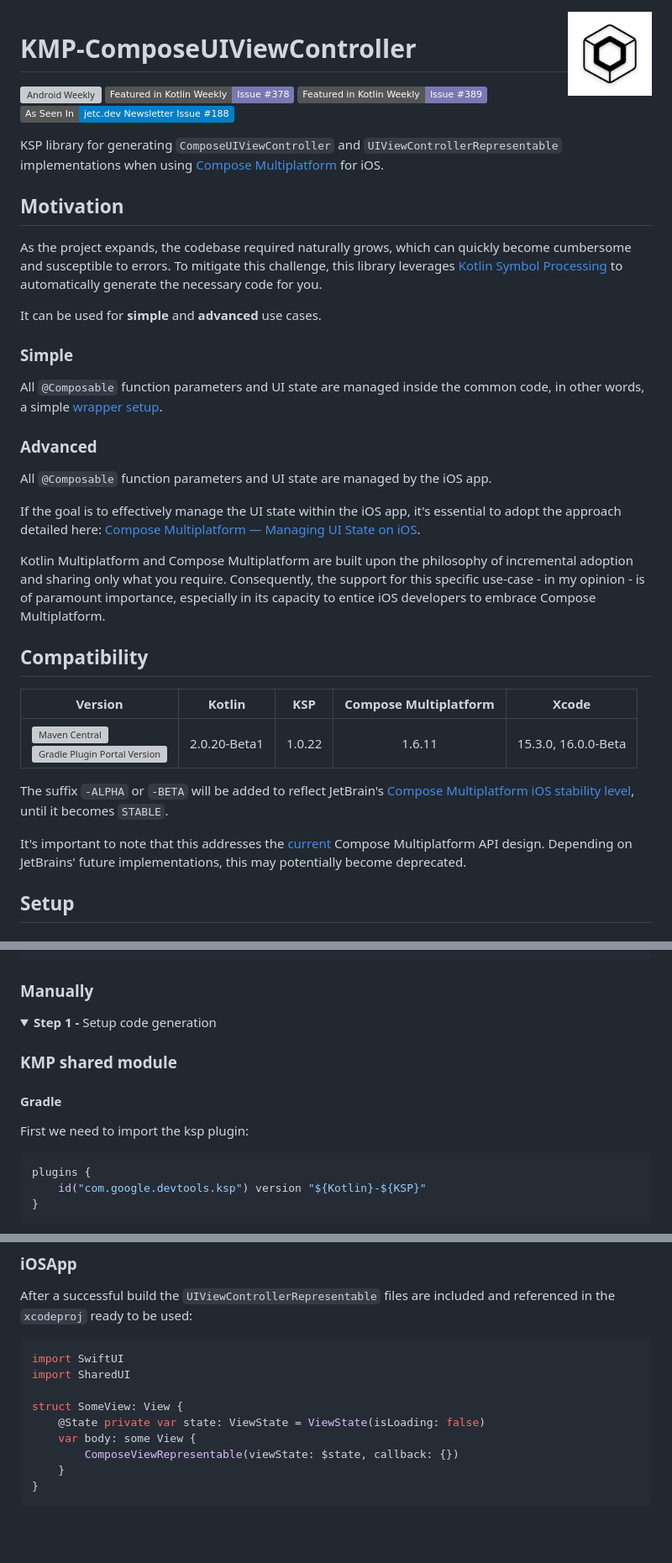
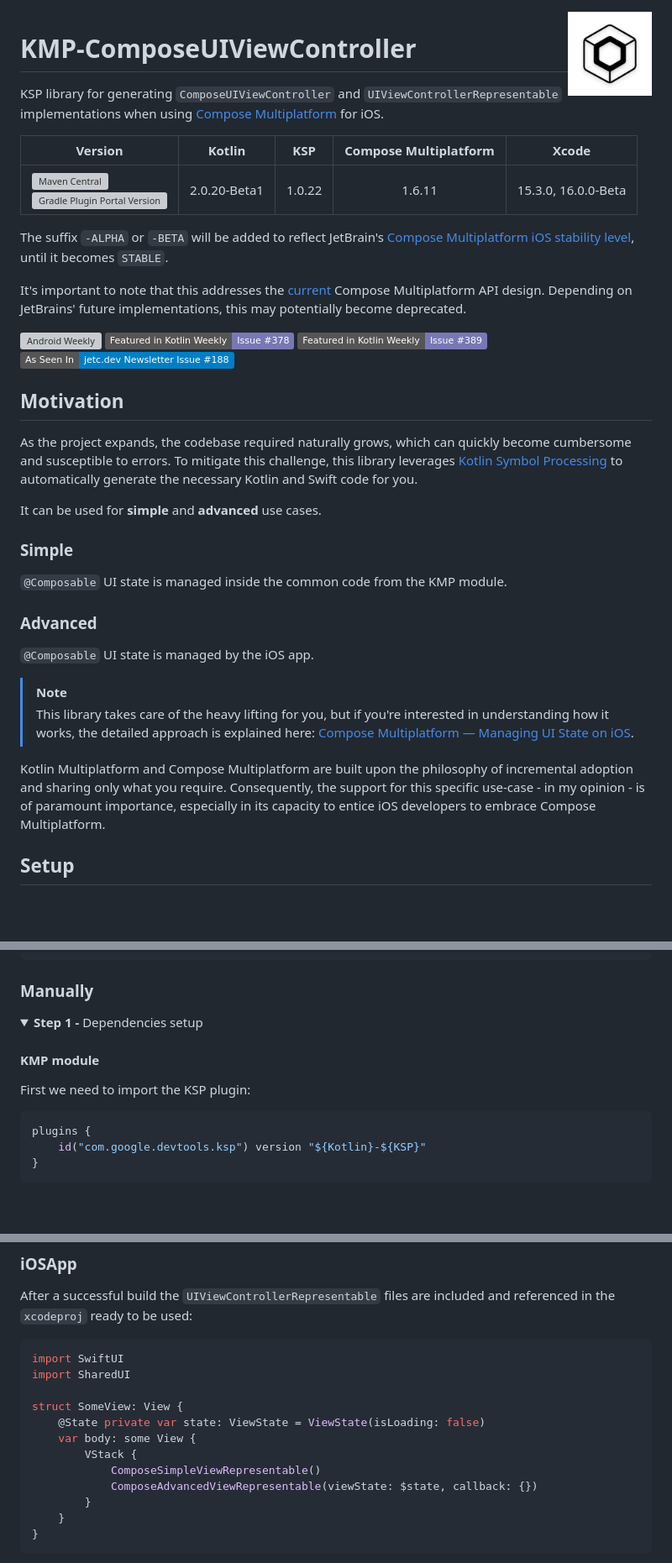
Before and after one commit to GuilhE/KMP-ComposeUIViewController, a Markdown page: README.md, 3 parts joined by grey strips. Shown: that part at 84% size. GitHub-like rendering; folded sections open; badges without logos; blank space fills up the shorter version; grey boxes are pictures that could not be loaded.

````diff
--- a/README.md
+++ b/README.md
@@ -1,26 +1,8 @@
 <img alt="icon" src="/media/icon.png" width="100" align="right"></br>
 
 # KMP-ComposeUIViewController
-[![Android Weekly](https://androidweekly.net/issues/issue-583/badge)](https://androidweekly.net/issues/issue-583) [![Featured in Kotlin Weekly - Issue #378](https://img.shields.io/badge/Featured_in_Kotlin_Weekly-Issue_%23378-7878b4)](https://mailchi.mp/kotlinweekly/kotlin-weekly-378) [![Featured in Kotlin Weekly - Issue #389](https://img.shields.io/badge/Featured_in_Kotlin_Weekly-Issue_%23389-7878b4)](https://mailchi.mp/kotlinweekly/kotlin-weekly-389) <a href="https://jetc.dev/issues/188.html"><img src="https://img.shields.io/badge/As_Seen_In-jetc.dev_Newsletter_Issue_%23188-blue?logo=Jetpack+Compose&amp;logoColor=white" alt="As Seen In - jetc.dev Newsletter Issue #188"></a>
 
 KSP library for generating `ComposeUIViewController` and `UIViewControllerRepresentable` implementations when using [Compose Multiplatform](https://www.jetbrains.com/lp/compose-multiplatform/) for iOS.
-
-## Motivation
-As the project expands, the codebase required naturally grows, which can quickly become cumbersome and susceptible to errors. To mitigate this challenge, this library leverages [Kotlin Symbol Processing](https://kotlinlang.org/docs/ksp-overview.html) to automatically generate the necessary code for you.
-
-It can be used for **simple** and **advanced** use cases.
-
-### Simple
-All `@Composable` function parameters and UI state are managed inside the common code, in other words, a simple [wrapper setup](https://www.jetbrains.com/help/kotlin-multiplatform-dev/compose-swiftui-integration.html#use-compose-multiplatform-inside-a-swiftui-application).
-
-### Advanced
-All `@Composable` function parameters and UI state are managed by the iOS app.
-
-If the goal is to effectively manage the UI state within the iOS app, it's essential to adopt the approach detailed here: [Compose Multiplatform — Managing UI State on iOS](https://proandroiddev.com/compose-multiplatform-managing-ui-state-on-ios-45d37effeda9).
-
-Kotlin Multiplatform and Compose Multiplatform are built upon the philosophy of incremental adoption and sharing only what you require. Consequently, the support for this specific use-case - in my opinion - is of paramount importance, especially in its capacity to entice iOS developers to embrace Compose Multiplatform.
-
-## Compatibility
 
 | Version                                                                                                                                                                                                                                                                                                                                                                                                                                                             |    Kotlin    |  KSP   | Compose Multiplatform |        Xcode        |
 |---------------------------------------------------------------------------------------------------------------------------------------------------------------------------------------------------------------------------------------------------------------------------------------------------------------------------------------------------------------------------------------------------------------------------------------------------------------------|:------------:|:------:|:---------------------:|:-------------------:|
@@ -29,6 +11,24 @@ Kotlin Multiplatform and Compose Multiplatform are built upon the philosophy of
 The suffix `-ALPHA` or `-BETA` will be added to reflect JetBrain's [Compose Multiplatform iOS stability level](https://www.jetbrains.com/help/kotlin-multiplatform-dev/supported-platforms.html#current-platform-stability-levels-for-compose-multiplatform-ui-framework), until it becomes `STABLE`.
 
 It's important to note that this addresses the [current](https://github.com/JetBrains/compose-multiplatform/issues/3478) Compose Multiplatform API design. Depending on JetBrains' future implementations, this may potentially become deprecated.
+
+[![Android Weekly](https://androidweekly.net/issues/issue-583/badge)](https://androidweekly.net/issues/issue-583) [![Featured in Kotlin Weekly - Issue #378](https://img.shields.io/badge/Featured_in_Kotlin_Weekly-Issue_%23378-7878b4)](https://mailchi.mp/kotlinweekly/kotlin-weekly-378) [![Featured in Kotlin Weekly - Issue #389](https://img.shields.io/badge/Featured_in_Kotlin_Weekly-Issue_%23389-7878b4)](https://mailchi.mp/kotlinweekly/kotlin-weekly-389) <a href="https://jetc.dev/issues/188.html"><img src="https://img.shields.io/badge/As_Seen_In-jetc.dev_Newsletter_Issue_%23188-blue?logo=Jetpack+Compose&amp;logoColor=white" alt="As Seen In - jetc.dev Newsletter Issue #188"></a>
+
+## Motivation
+As the project expands, the codebase required naturally grows, which can quickly become cumbersome and susceptible to errors. To mitigate this challenge, this library leverages [Kotlin Symbol Processing](https://kotlinlang.org/docs/ksp-overview.html) to automatically generate the necessary Kotlin and Swift code for you.
+
+It can be used for **simple** and **advanced** use cases.
+
+### Simple
+`@Composable` UI state is managed inside the common code from the KMP module.
+
+### Advanced
+`@Composable` UI state is managed by the iOS app.
+
+> [!NOTE]
+> This library takes care of the heavy lifting for you, but if you're interested in understanding how it works, the detailed approach is explained here: [Compose Multiplatform — Managing UI State on iOS](https://proandroiddev.com/compose-multiplatform-managing-ui-state-on-ios-45d37effeda9).
+
+Kotlin Multiplatform and Compose Multiplatform are built upon the philosophy of incremental adoption and sharing only what you require. Consequently, the support for this specific use-case - in my opinion - is of paramount importance, especially in its capacity to entice iOS developers to embrace Compose Multiplatform.
 
 ## Setup
 
@@ -52,11 +52,11 @@ ComposeUiViewController {
 ### Manually
 
 <details>
-    <summary><b>Step 1 - </b>Setup code generation</summary>
+    <summary><b>Step 1 - </b>Dependencies setup</summary>
 
-### KMP shared module
-#### Gradle
-First we need to import the ksp plugin:
+#### KMP module
+
+First we need to import the KSP plugin:
 ```kotlin
 plugins {
     id("com.google.devtools.ksp") version "${Kotlin}-${KSP}"
@@ -198,7 +242,10 @@ import SharedUI
 struct SomeView: View {
     @State private var state: ViewState = ViewState(isLoading: false)
     var body: some View {
-        ComposeViewRepresentable(viewState: $state, callback: {})
+        VStack {
+            ComposeSimpleViewRepresentable()
+            ComposeAdvancedViewRepresentable(viewState: $state, callback: {})
+        }
     }
 }
 ```
````
Also changed, not shown: other parts of README.md (+66 -22 lines).
